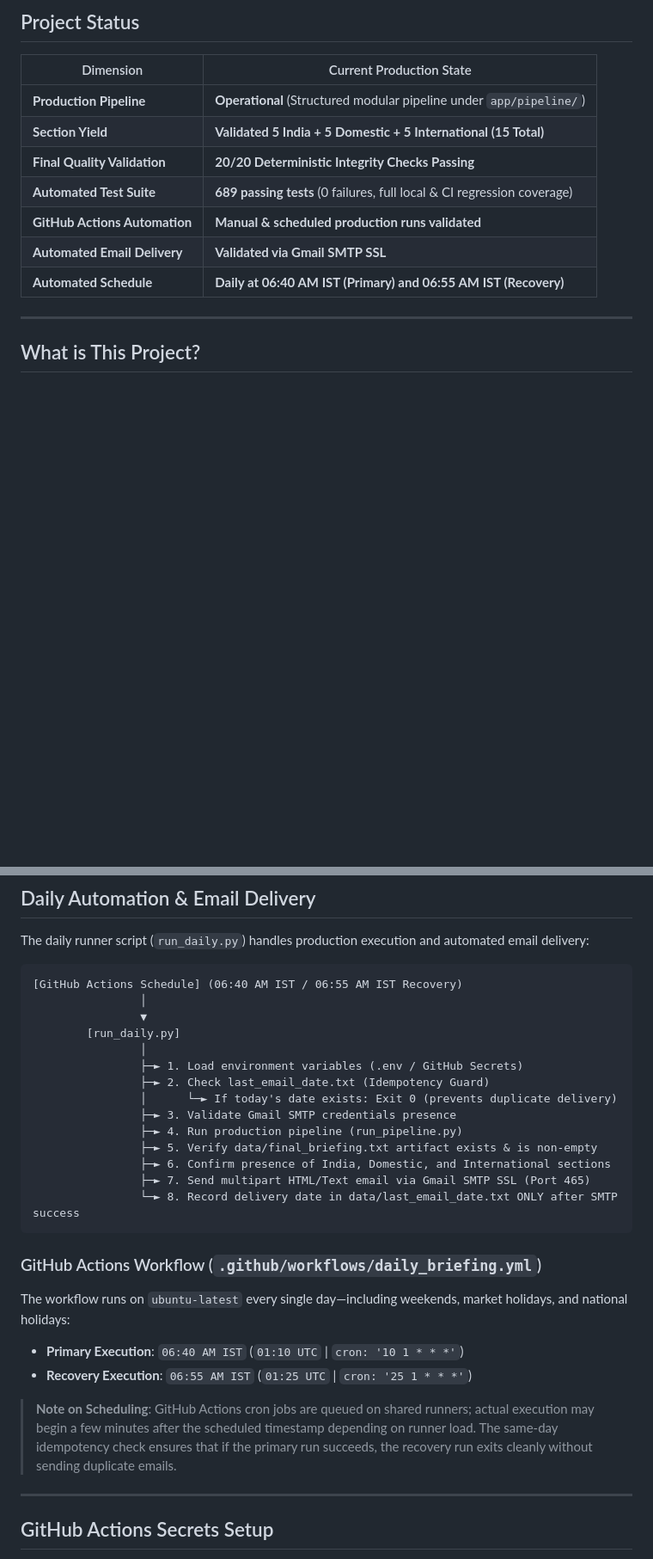
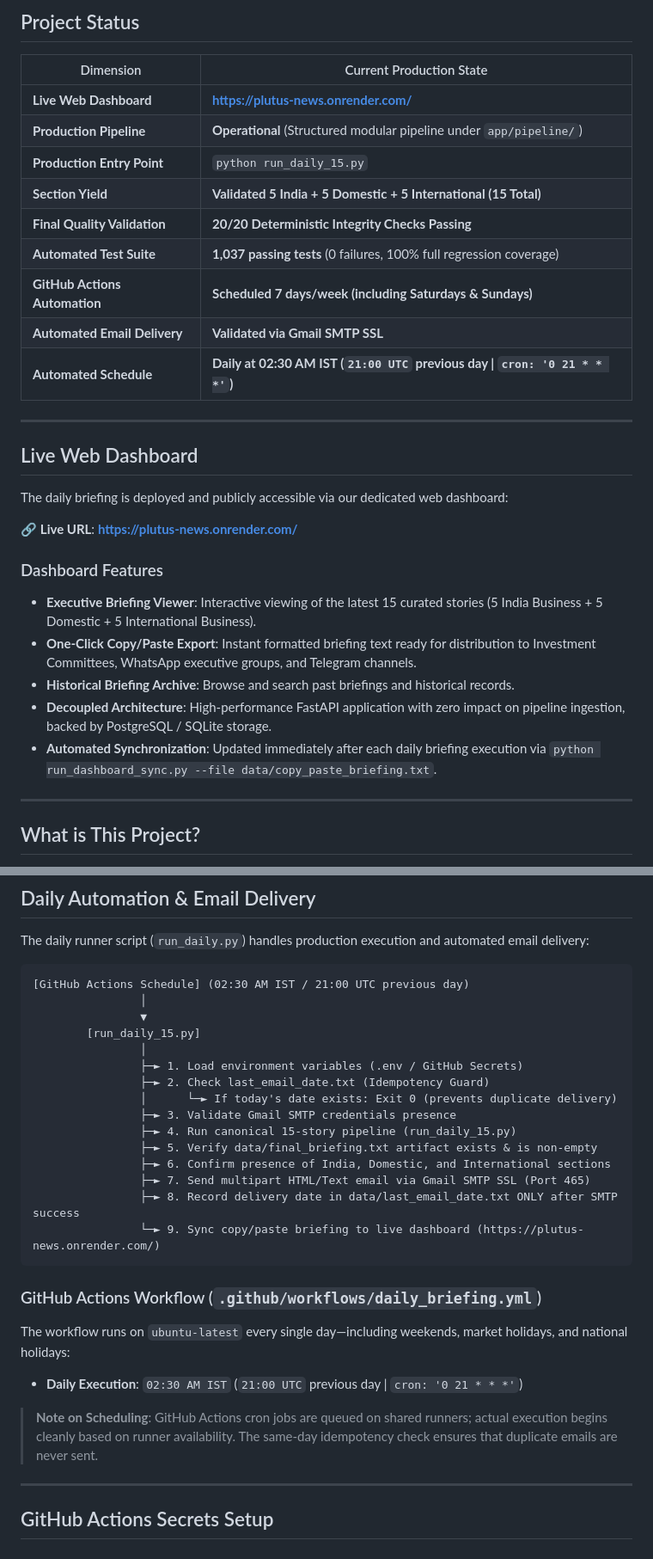
Before and after one commit to srushtik26/investment-news-briefing, a Markdown page: README.md, 2 parts joined by grey strips. Shown at 86% size. GitHub-like rendering; blank space fills up the shorter version.

Commit message:
docs: add deployed dashboard link and update schedule in README

````diff
--- a/README.md
+++ b/README.md
@@ -8,13 +8,30 @@
 
 | Dimension | Current Production State |
 |---|---|
+| **Live Web Dashboard** | **[https://plutus-news.onrender.com/](https://plutus-news.onrender.com/)** |
 | **Production Pipeline** | **Operational** (Structured modular pipeline under `app/pipeline/`) |
+| **Production Entry Point** | `python run_daily_15.py` |
 | **Section Yield** | **Validated 5 India + 5 Domestic + 5 International (15 Total)** |
 | **Final Quality Validation** | **20/20 Deterministic Integrity Checks Passing** |
-| **Automated Test Suite** | **689 passing tests** (0 failures, full local & CI regression coverage) |
-| **GitHub Actions Automation** | **Manual & scheduled production runs validated** |
+| **Automated Test Suite** | **1,037 passing tests** (0 failures, 100% full regression coverage) |
+| **GitHub Actions Automation** | **Scheduled 7 days/week (including Saturdays & Sundays)** |
 | **Automated Email Delivery** | **Validated via Gmail SMTP SSL** |
-| **Automated Schedule** | **Daily at 06:40 AM IST (Primary) and 06:55 AM IST (Recovery)** |
+| **Automated Schedule** | **Daily at 02:30 AM IST (`21:00 UTC` previous day \| `cron: '0 21 * * *'`)** |
+
+---
+
+## Live Web Dashboard
+
+The daily briefing is deployed and publicly accessible via our dedicated web dashboard:
+
+🔗 **Live URL**: **[https://plutus-news.onrender.com/](https://plutus-news.onrender.com/)**
+
+### Dashboard Features
+- **Executive Briefing Viewer**: Interactive viewing of the latest 15 curated stories (5 India Business + 5 Domestic + 5 International Business).
+- **One-Click Copy/Paste Export**: Instant formatted briefing text ready for distribution to Investment Committees, WhatsApp executive groups, and Telegram channels.
+- **Historical Briefing Archive**: Browse and search past briefings and historical records.
+- **Decoupled Architecture**: High-performance FastAPI application with zero impact on pipeline ingestion, backed by PostgreSQL / SQLite storage.
+- **Automated Synchronization**: Updated immediately after each daily briefing execution via `python run_dashboard_sync.py --file data/copy_paste_briefing.txt`.
 
 ---
 
@@ -168,29 +185,29 @@ The pipeline incorporates production-grade performance safeguards:
 The daily runner script (`run_daily.py`) handles production execution and automated email delivery:
 
 ```
-[GitHub Actions Schedule] (06:40 AM IST / 06:55 AM IST Recovery)
+[GitHub Actions Schedule] (02:30 AM IST / 21:00 UTC previous day)
                 │
                 ▼
-        [run_daily.py]
+        [run_daily_15.py]
                 │
                 ├─► 1. Load environment variables (.env / GitHub Secrets)
                 ├─► 2. Check last_email_date.txt (Idempotency Guard)
                 │      └─► If today's date exists: Exit 0 (prevents duplicate delivery)
                 ├─► 3. Validate Gmail SMTP credentials presence
-                ├─► 4. Run production pipeline (run_pipeline.py)
+                ├─► 4. Run canonical 15-story pipeline (run_daily_15.py)
                 ├─► 5. Verify data/final_briefing.txt artifact exists & is non-empty
                 ├─► 6. Confirm presence of India, Domestic, and International sections
                 ├─► 7. Send multipart HTML/Text email via Gmail SMTP SSL (Port 465)
-                └─► 8. Record delivery date in data/last_email_date.txt ONLY after SMTP success
+                ├─► 8. Record delivery date in data/last_email_date.txt ONLY after SMTP success
+                └─► 9. Sync copy/paste briefing to live dashboard (https://plutus-news.onrender.com/)
 ```
 
 ### GitHub Actions Workflow (`.github/workflows/daily_briefing.yml`)
 
 The workflow runs on `ubuntu-latest` every single day—including weekends, market holidays, and national holidays:
-- **Primary Execution**: `06:40 AM IST` (`01:10 UTC` | `cron: '10 1 * * *'`)
-- **Recovery Execution**: `06:55 AM IST` (`01:25 UTC` | `cron: '25 1 * * *'`)
+- **Daily Execution**: `02:30 AM IST` (`21:00 UTC` previous day | `cron: '0 21 * * *'`)
 
-> **Note on Scheduling**: GitHub Actions cron jobs are queued on shared runners; actual execution may begin a few minutes after the scheduled timestamp depending on runner load. The same-day idempotency check ensures that if the primary run succeeds, the recovery run exits cleanly without sending duplicate emails.
+> **Note on Scheduling**: GitHub Actions cron jobs are queued on shared runners; actual execution begins cleanly based on runner availability. The same-day idempotency check ensures that duplicate emails are never sent.
 
 ---
 
````
Also changed, not shown: other parts of README.md (+1 -1 lines).
